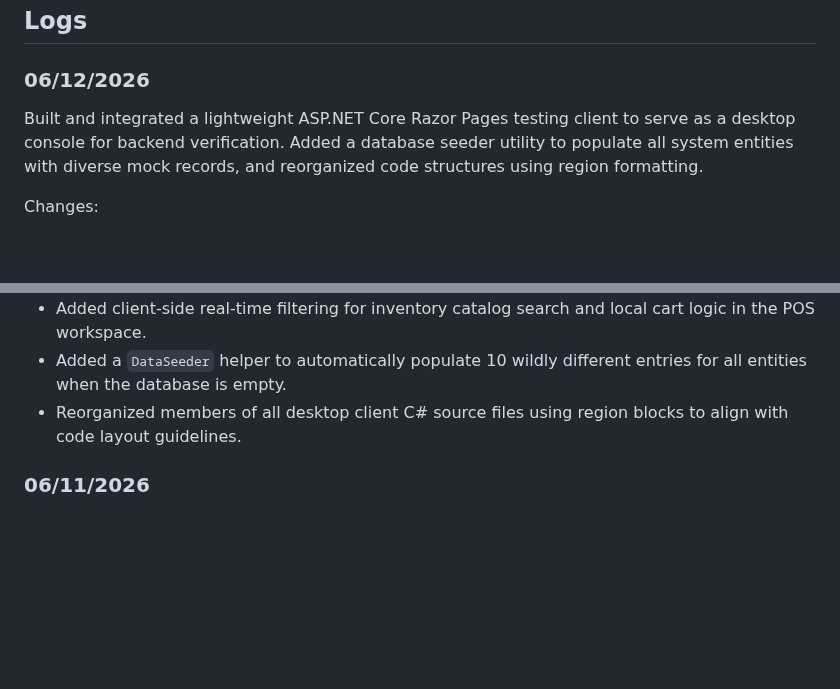
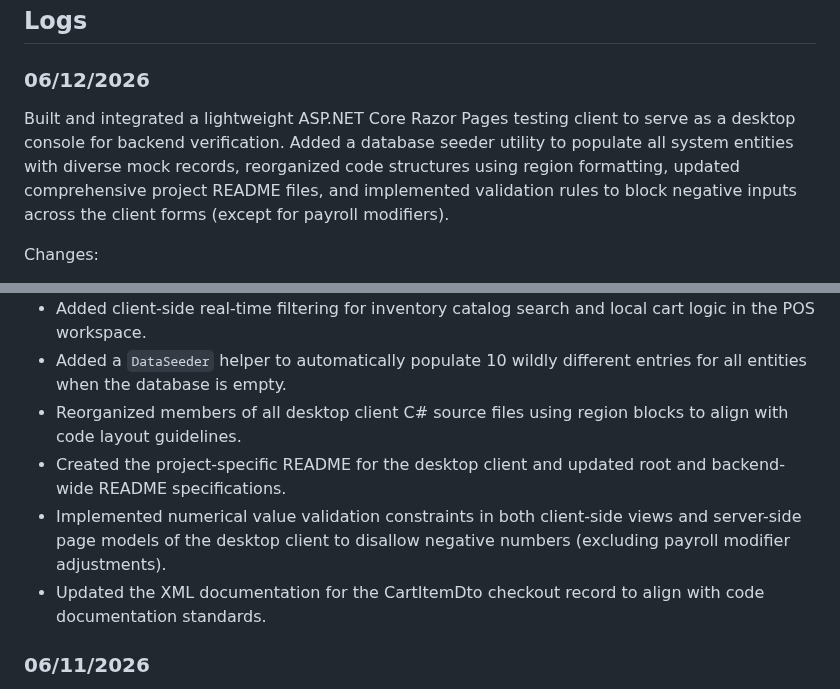
Before and after one commit to DefinitelyRus/EZBM, a Markdown page: Changelog.md, 2 parts joined by grey strips. Drawn GitHub-style; blank space fills up the shorter version.

Commit message:
Update changelog for numerical input validation changes

```diff
--- a/Changelog.md
+++ b/Changelog.md
@@ -31,7 +31,7 @@ Changes:
 
 ### 06/12/2026
 
-Built and integrated a lightweight ASP.NET Core Razor Pages testing client to serve as a desktop console for backend verification. Added a database seeder utility to populate all system entities with diverse mock records, and reorganized code structures using region formatting.
+Built and integrated a lightweight ASP.NET Core Razor Pages testing client to serve as a desktop console for backend verification. Added a database seeder utility to populate all system entities with diverse mock records, reorganized code structures using region formatting, updated comprehensive project README files, and implemented validation rules to block negative inputs across the client forms (except for payroll modifiers).
 
 Changes:
 
@@ -41,6 +41,9 @@ Changes:
 - Added client-side real-time filtering for inventory catalog search and local cart logic in the POS workspace.
 - Added a `DataSeeder` helper to automatically populate 10 wildly different entries for all entities when the database is empty.
 - Reorganized members of all desktop client C# source files using region blocks to align with code layout guidelines.
+- Created the project-specific README for the desktop client and updated root and backend-wide README specifications.
+- Implemented numerical value validation constraints in both client-side views and server-side page models of the desktop client to disallow negative numbers (excluding payroll modifier adjustments).
+- Updated the XML documentation for the CartItemDto checkout record to align with code documentation standards.
 
 ### 06/11/2026
 
```
